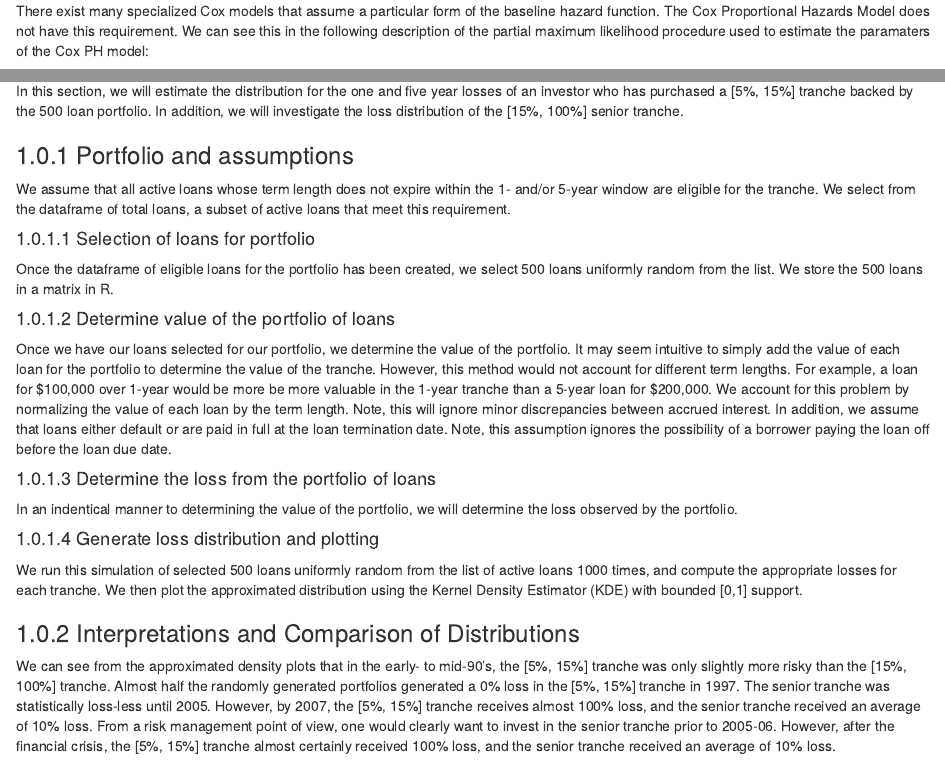
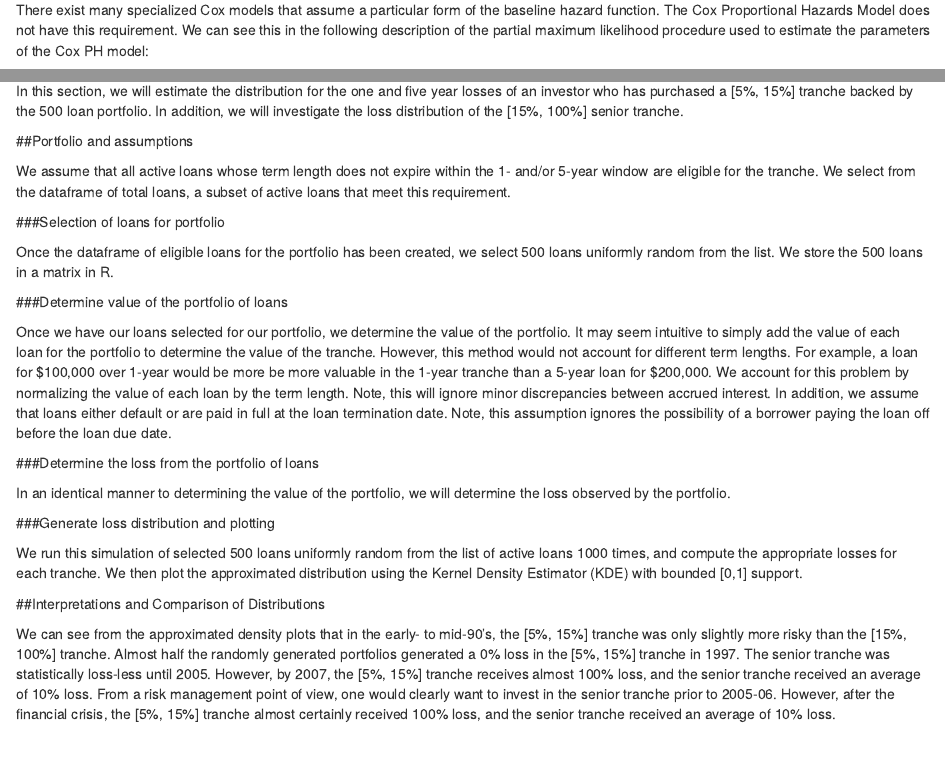
Before and after one commit to sfhansen/mse246_project, an R Markdown document (reports/final_report.Rmd): the page in a window 1100 px wide, from 5400 px down before the commit and from 5360 px down after it, so that both start at the same text, and a second part further down, joined at a grey line. Rendered offline with R 4.5, knitr and Pandoc, with nearby package versions; both versions are drawn in the output format of the newer one; some code elsewhere in the file could not run offline.

Commit message:
Fixed typos and section headers

````diff
--- a/reports/final_report.Rmd
+++ b/reports/final_report.Rmd
@@ -3,11 +3,11 @@ title: "MS&E 246 Final Report"
 author: "Samuel Hansen, Theo Vadpey, Alex Elkrief, Ben Ertringer"
 date: "2/23/2017"
 output:
-  pdf_document:
-    toc: yes
   html_document:
     keep_md: yes
     number_sections: yes
+    toc: yes
+  pdf_document:
     toc: yes
 ---
 
@@ -699,7 +699,7 @@ source('../scripts/cox_diagnostic_functions.R')
 Survival analysis gives more detailed information about how the default risk of a loan varies over time. With binary classification, we estimated the probability that a given loan *ever* defaults. With a hazard model, we are able to estimate the probability that a loan defaults between any two points of time in its life.
 
 #### Model Choice:
-There exist many specialized Cox models that assume a particular form of the baseline hazard function. The Cox Proportional Hazards Model does not have this requirement. We can see this in the following description of the partial maximum likelihood procedure used to estimate the paramaters of the Cox PH model:
+There exist many specialized Cox models that assume a particular form of the baseline hazard function. The Cox Proportional Hazards Model does not have this requirement. We can see this in the following description of the partial maximum likelihood procedure used to estimate the parameters of the Cox PH model:
 
 The form of the cox model is:
     $$h(t) = h_0(t)exp(\beta^T X)$$
@@ -796,7 +796,8 @@ These conditions were to ensure that the 500 loans in question were active as of
 
 In this section, we will estimate the distribution for the one and five year losses of an investor who has purchased a [5%, 15%] tranche backed by the 500 loan portfolio.  In addition, we will investigate the loss distribution of the [15%, 100%] senior tranche.
 
-### Portfolio and assumptions
+##Portfolio and assumptions
+
 We assume that all active loans whose term length does not expire within the 1- and/or 5-year window are eligible for the tranche.  We select from the dataframe of total loans, a subset of active loans that meet this requirement.
 
 ```{r eval = FALSE}
@@ -838,7 +839,8 @@ for (i in 1:54794){
 }
 ```
 
-#### Selection of loans for portfolio
+###Selection of loans for portfolio
+
 Once the dataframe of eligible loans for the portfolio has been created, we select 500 loans uniformly random from the list.  We store the 500 loans in a matrix in R.
 
 ```{r eval = FALSE}
@@ -849,7 +851,8 @@ sim5 = sample(1:dim(active5)[1], 500)
 sim5 = active5[sim5,]
 ```
 
-#### Determine value of the portfolio of loans
+###Determine value of the portfolio of loans
+
 Once we have our loans selected for our portfolio, we determine the value of the portfolio.  It may seem intuitive to simply add the value of each loan for the portfolio to determine the value of the tranche.  However, this method would not account for different term lengths.  For example, a loan for \$100,000 over 1-year would be more be more valuable in the 1-year tranche than a 5-year loan for \$200,000.  We account for this problem by normalizing the value of each loan by the term length.  Note, this will ignore minor discrepancies between accrued interest.  In addition, we assume that loans either default or are paid in full at the loan termination date.  Note, this assumption ignores the possibility of a borrower paying the loan off before the loan due date.
 
 ```{r eval = FALSE}
@@ -858,8 +861,9 @@ value1 = sum(sim1[,2]/(sim1[,4]-sim1[,1]))
 value5 = sum(sim5[,2]/(sim5[,4]-sim5[,1]))
 ```
 
-#### Determine the loss from the portfolio of loans
-In an indentical manner to determining the value of the portfolio, we will determine the loss observed by the portfolio.
+###Determine the loss from the portfolio of loans
+
+In an identical manner to determining the value of the portfolio, we will determine the loss observed by the portfolio.
 
 ```{r eval = FALSE}
 # Determine default loans
@@ -883,8 +887,10 @@ loss_percent1 = c(loss_percent1, loss1/value1);
 loss_percent5 = c(loss_percent5, loss5/value5);
 ```
 
-#### Generate loss distribution and plotting
+###Generate loss distribution and plotting
+
 We run this simulation of selected 500 loans uniformly random from the list of active loans 1000 times, and compute the appropriate losses for each tranche.  We then plot the approximated distribution using the Kernel Density Estimator (KDE) with bounded [0,1] support.
+
 ```{r eval = FALSE}
 # Initialize Vector of Tranche Losses
 tranche1_5_15 = rep(0, length(loss_percent1))
@@ -949,5 +955,7 @@ lines(density(tranche5_15_100, bw = .0075, from = 0, to = 1), col = 'orange')
 legend('top', c('1-yr Tranche [5,15]', '5-yr Tranche [5,15]', '1-yr Tranche [15,100]', '5-yr Tranche [15,100]'), col = c('blue', 'red', 'green', 'orange'), lwd = 2)
 #dev.off()
 ```
-### Interpretations and Comparison of Distributions
+
+##Interpretations and Comparison of Distributions
+
 We can see from the approximated density plots that in the early- to mid-90's, the [5%, 15%] tranche was only slightly more risky than the [15%, 100%] tranche.  Almost half the randomly generated portfolios generated a 0% loss in the [5%, 15%] tranche in 1997.  The senior tranche was statistically loss-less until 2005.  However, by 2007, the [5%, 15%] tranche receives almost 100% loss, and the senior tranche received an average of 10% loss.  From a risk management point of view, one would clearly want to invest in the senior tranche prior to 2005-06.  However, after the financial crisis, the [5%, 15%] tranche almost certainly received 100% loss, and the senior tranche received an average of 10% loss.
````
